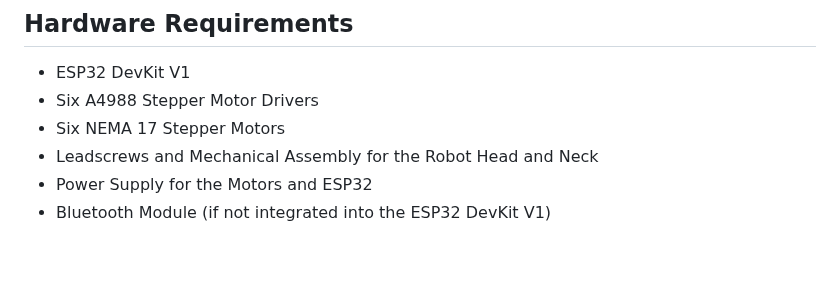
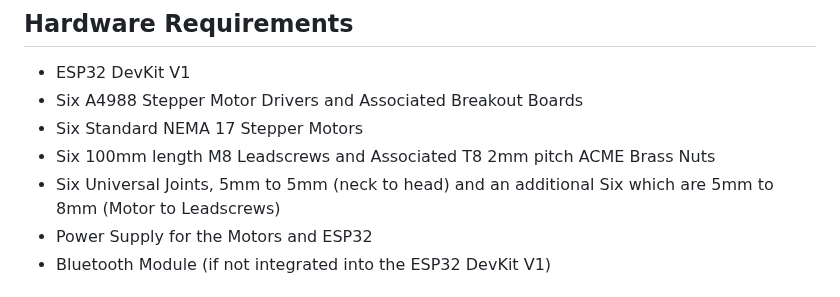
Before and after one commit to robit-man/Dropbear-Neck-Assembly, a Markdown page: README.md, the part around the change. GitHub-like rendering; blank space fills up the shorter version.

```diff
--- a/README.md
+++ b/README.md
@@ -19,9 +19,10 @@ This repository is focused on the development of a robot head and neck assembly,
 ## Hardware Requirements
 
 - ESP32 DevKit V1
-- Six A4988 Stepper Motor Drivers
-- Six NEMA 17 Stepper Motors
-- Leadscrews and Mechanical Assembly for the Robot Head and Neck
+- Six A4988 Stepper Motor Drivers and Associated Breakout Boards
+- Six Standard NEMA 17 Stepper Motors
+- Six 100mm length M8 Leadscrews and Associated T8 2mm pitch ACME Brass Nuts
+- Six Universal Joints, 5mm to 5mm (neck to head) and an additional Six which are 5mm to 8mm (Motor to Leadscrews)
 - Power Supply for the Motors and ESP32
 - Bluetooth Module (if not integrated into the ESP32 DevKit V1)
 
```
